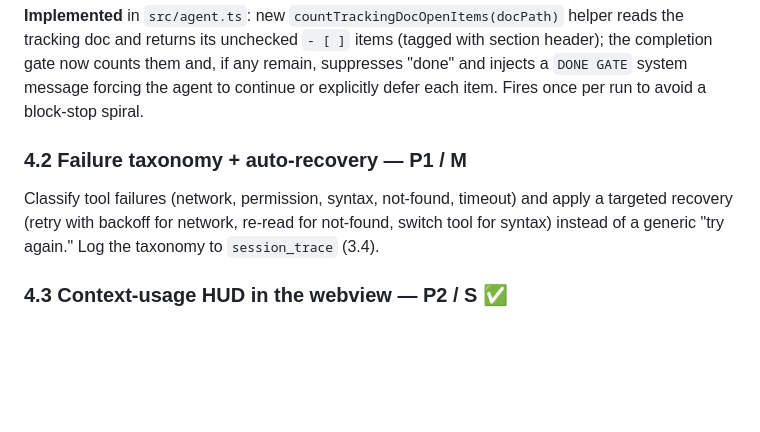
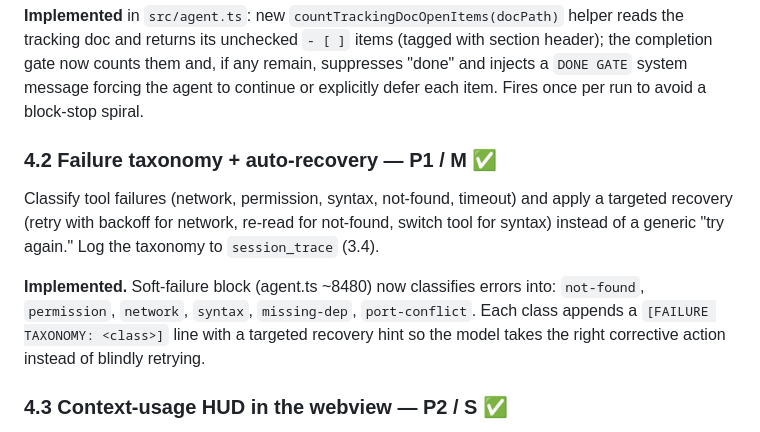
Before and after one commit to dtenney/ollamaforge, a Markdown page: AGENT_IMPROVEMENTS.md, the part around the change. Drawn GitHub-style; blank space fills up the shorter version.

Commit message:
docs: mark 4.2 as implemented

```diff
--- a/AGENT_IMPROVEMENTS.md
+++ b/AGENT_IMPROVEMENTS.md
@@ -221,10 +221,15 @@ header); the completion gate now counts them and, if any remain, suppresses "don
 injects a `DONE GATE` system message forcing the agent to continue or explicitly defer
 each item. Fires once per run to avoid a block-stop spiral.
 
-### 4.2 Failure taxonomy + auto-recovery — **P1 / M**
+### 4.2 Failure taxonomy + auto-recovery — **P1 / M** ✅
 Classify tool failures (network, permission, syntax, not-found, timeout) and apply a
 targeted recovery (retry with backoff for network, re-read for not-found, switch tool
 for syntax) instead of a generic "try again." Log the taxonomy to `session_trace` (3.4).
+
+**Implemented.** Soft-failure block (agent.ts ~8480) now classifies errors into:
+`not-found`, `permission`, `network`, `syntax`, `missing-dep`, `port-conflict`.
+Each class appends a `[FAILURE TAXONOMY: <class>]` line with a targeted recovery hint
+so the model takes the right corrective action instead of blindly retrying.
 
 ### 4.3 Context-usage HUD in the webview — **P2 / S** ✅
 `calculateContextStats` already computes usage. **Add** a live bar in the chat header
```
